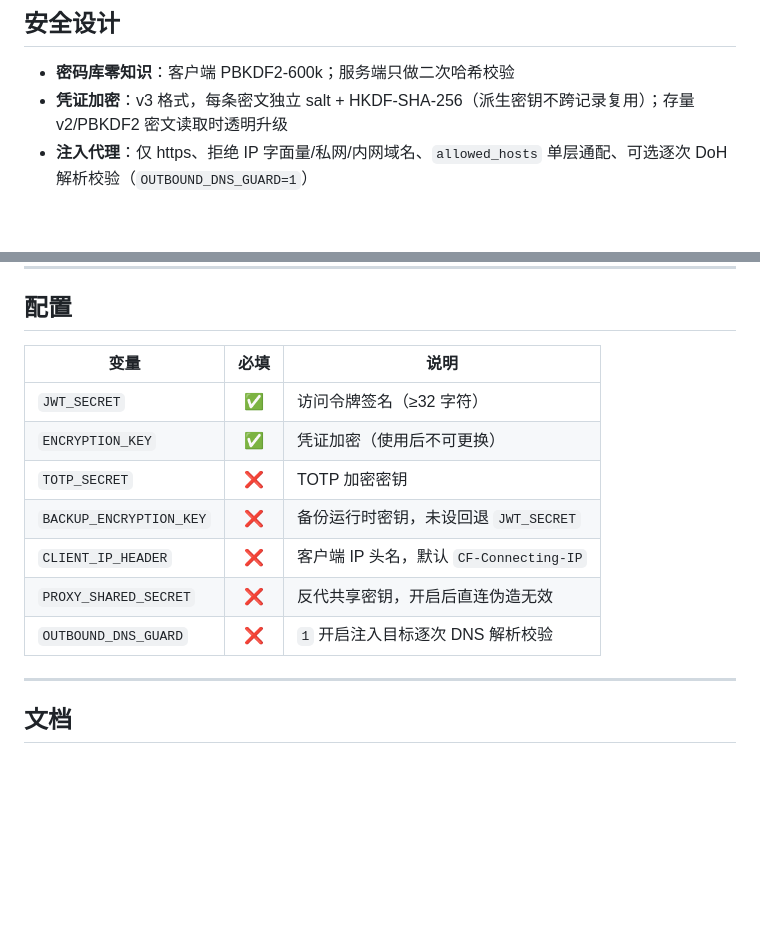
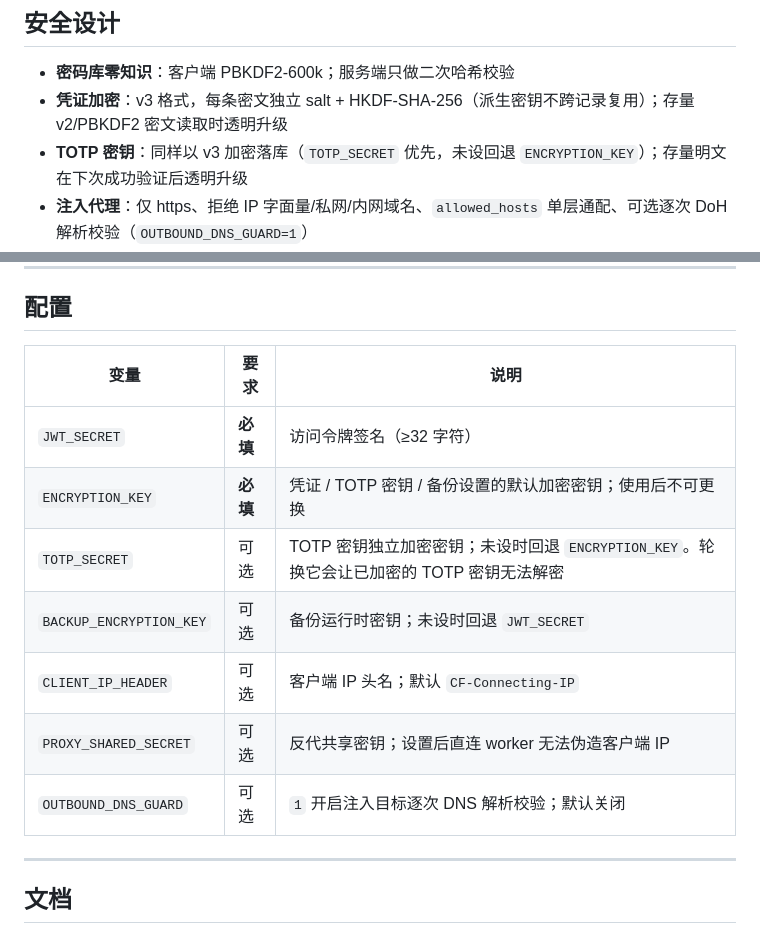
Before and after one commit to ialer/tirisfal, a Markdown page: README.md, 2 parts joined by grey strips. Rendered like a GitHub page; blank space fills up the shorter version.

Commit message:
docs: 配置表去掉 ✅/❌ 歧义，写清 TOTP_SECRET 语义
- 表头改为「要求 / 必填 / 可选」，逐项写默认值与回退关系
- TOTP_SECRET：独立密钥，未设回退 ENCRYPTION_KEY；轮换会使已加密 TOTP 失效
- 安全设计补充：TOTP 密钥同样 v3 加密落库，存量明文验证后升级

```diff
--- a/README.md
+++ b/README.md
@@ -146,6 +146,7 @@ curl -X POST $API/api/machine-accounts/<id>/projects/<project-id> \
 
 - **密码库零知识**：客户端 PBKDF2-600k；服务端只做二次哈希校验
 - **凭证加密**：v3 格式，每条密文独立 salt + HKDF-SHA-256（派生密钥不跨记录复用）；存量 v2/PBKDF2 密文读取时透明升级
+- **TOTP 密钥**：同样以 v3 加密落库（`TOTP_SECRET` 优先，未设回退 `ENCRYPTION_KEY`）；存量明文在下次成功验证后透明升级
 - **注入代理**：仅 https、拒绝 IP 字面量/私网/内网域名、`allowed_hosts` 单层通配、可选逐次 DoH 解析校验（`OUTBOUND_DNS_GUARD=1`）
 - **响应脱敏**：任意长度凭证，覆盖原文/URL 编码/base64/base64url 变体；上游响应流式读取，超 512KB 截断
 - **下载安全**：附件/Send 强制 `octet-stream` + `Content-Disposition: attachment` + sandbox CSP，杜绝同源 XSS
@@ -172,15 +173,15 @@ AI Agent ──machine token──▶ /api/secrets/use ──▶ 白名单上游
 
 ## 配置
 
-| 变量 | 必填 | 说明 |
-|---|:---:|---|
-| `JWT_SECRET` | ✅ | 访问令牌签名（≥32 字符） |
-| `ENCRYPTION_KEY` | ✅ | 凭证加密（使用后不可更换） |
-| `TOTP_SECRET` | ❌ | TOTP 加密密钥 |
-| `BACKUP_ENCRYPTION_KEY` | ❌ | 备份运行时密钥，未设回退 `JWT_SECRET` |
-| `CLIENT_IP_HEADER` | ❌ | 客户端 IP 头名，默认 `CF-Connecting-IP` |
-| `PROXY_SHARED_SECRET` | ❌ | 反代共享密钥，开启后直连伪造无效 |
-| `OUTBOUND_DNS_GUARD` | ❌ | `1` 开启注入目标逐次 DNS 解析校验 |
+| 变量 | 要求 | 说明 |
+|---|---|---|
+| `JWT_SECRET` | **必填** | 访问令牌签名（≥32 字符） |
+| `ENCRYPTION_KEY` | **必填** | 凭证 / TOTP 密钥 / 备份设置的默认加密密钥；使用后不可更换 |
+| `TOTP_SECRET` | 可选 | TOTP 密钥独立加密密钥；未设时回退 `ENCRYPTION_KEY`。轮换它会让已加密的 TOTP 密钥无法解密 |
+| `BACKUP_ENCRYPTION_KEY` | 可选 | 备份运行时密钥；未设时回退 `JWT_SECRET` |
+| `CLIENT_IP_HEADER` | 可选 | 客户端 IP 头名；默认 `CF-Connecting-IP` |
+| `PROXY_SHARED_SECRET` | 可选 | 反代共享密钥；设置后直连 worker 无法伪造客户端 IP |
+| `OUTBOUND_DNS_GUARD` | 可选 | `1` 开启注入目标逐次 DNS 解析校验；默认关闭 |
 
 ---
 
```
Also changed, not shown: README_EN.md (+9 -9 lines).
